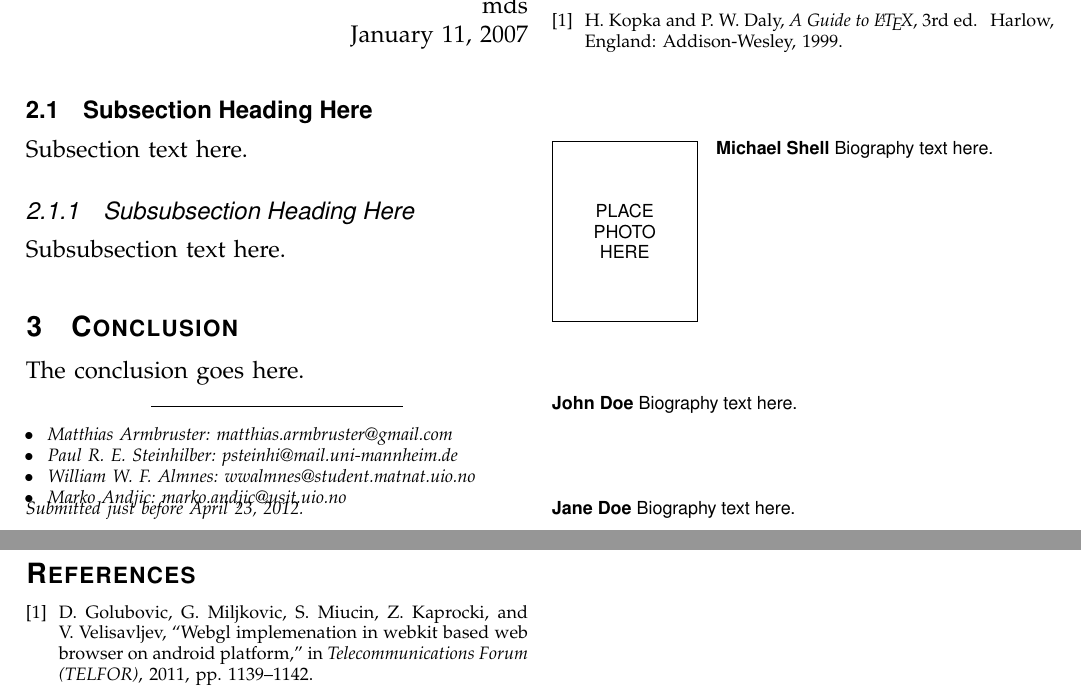
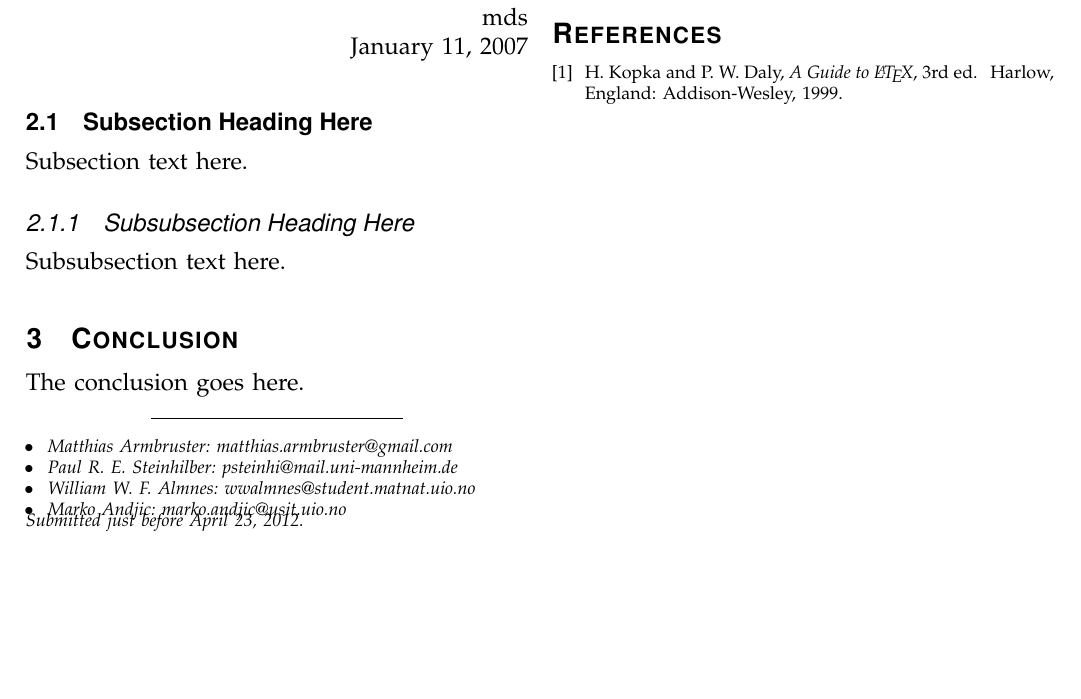
Before and after one commit to armbruster/teleseminar, a LaTeX paper (latex/latex.tex): two parts of pages 1 and 2 of 2 before the commit and part of the page after it, the two joined at a grey line, cut so that both start at the same text, the shorter picture padded with empty space. Compiled offline with pdfLaTeX.

Commit message:
Removed author biographies and some "how to"-notes

```diff
--- a/latex/latex.tex
+++ b/latex/latex.tex
@@ -811,37 +811,4 @@ H.~Kopka and P.~W. Daly, \emph{A Guide to \LaTeX}, 3rd~ed.\hskip 1em plus
 %\begin{biography}[{\includegraphics[width=1in,height=1.25in,clip,keepaspectratio]{mshell}}]{Michael Shell}
 % or if you just want to reserve a space for a photo:
 
-\begin{IEEEbiography}{Michael Shell}
-Biography text here.
-\end{IEEEbiography}
-
-% if you will not have a photo at all:
-\begin{IEEEbiographynophoto}{John Doe}
-Biography text here.
-\end{IEEEbiographynophoto}
-
-% insert where needed to balance the two columns on the last page with
-% biographies
-%\newpage
-
-\begin{IEEEbiographynophoto}{Jane Doe}
-Biography text here.
-\end{IEEEbiographynophoto}
-\bibliography{bib}
-
-% You can push biographies down or up by placing
-% a \vfill before or after them. The appropriate
-% use of \vfill depends on what kind of text is
-% on the last page and whether or not the columns
-% are being equalized.
-
-%\vfill
-
-% Can be used to pull up biographies so that the bottom of the last one
-% is flush with the other column.
-%\enlargethispage{-5in}
-
-
-
-% that's all folks
 \end{document}
```
Also changed, not shown: latex/latex.pdf, 2 other files.
